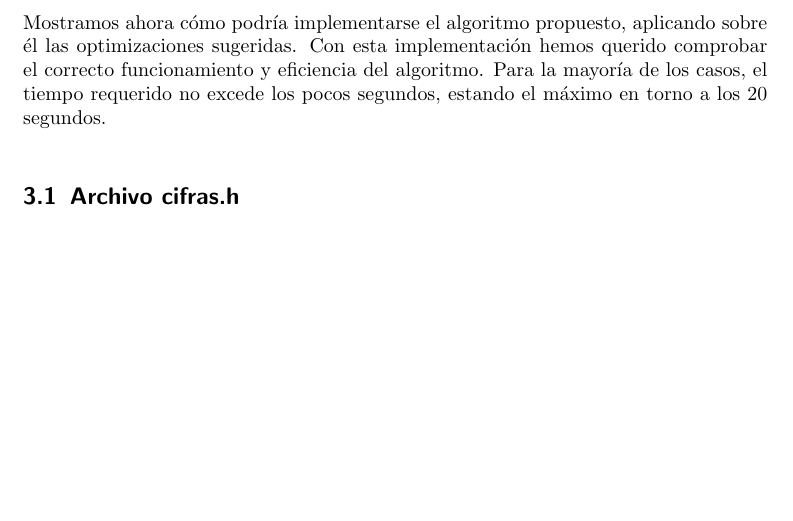
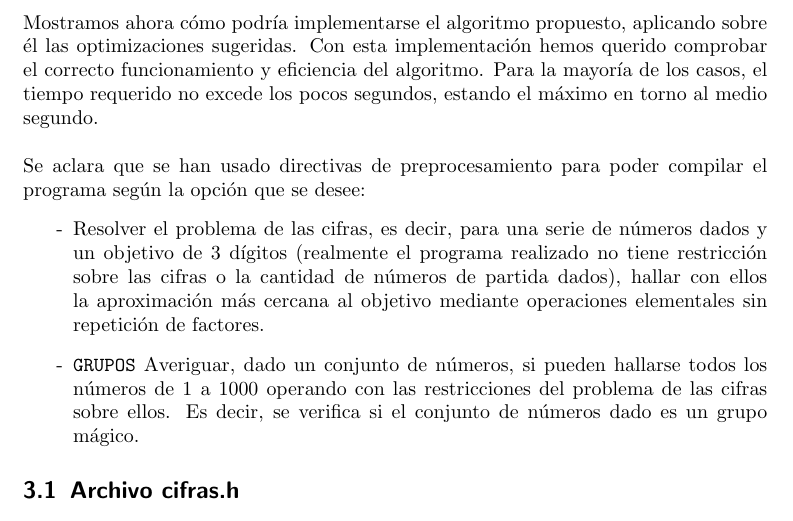
Before and after one commit to ncordon/RetoII, a LaTeX document (documentación/algoritmoReto.tex): part of page 11 of 21 before the commit and part of page 10 of 21 after it, cut so that both start at the same text, the shorter picture padded with empty space. Compiled offline with pdfLaTeX.

Commit message:
Explicación GRUPOS en código programado

```diff
--- a/documentación/algoritmoReto.tex
+++ b/documentación/algoritmoReto.tex
@@ -361,7 +361,18 @@ Los TDA empleados en la resolución del problema de las cifras han sido:\\
    \section{Implementación}
    Mostramos ahora cómo podría implementarse el algoritmo propuesto, aplicando sobre él las optimizaciones sugeridas.
    Con esta implementación hemos querido comprobar el correcto funcionamiento y eficiencia del algoritmo. Para la mayoría
-   de los casos, el tiempo requerido no excede los pocos segundos, estando el máximo en torno a los 20 segundos. \\
+   de los casos, el tiempo requerido no excede los pocos segundos, estando el máximo en torno al medio segundo.\\
+
+   Se aclara que se han usado directivas de preprocesamiento para poder compilar el programa según la opción que se desee:
+   \begin{itemize}
+    \item [-] Resolver el problema de las cifras, es decir, para una serie de números dados y un objetivo de 3 dígitos
+    (realmente el programa realizado no tiene restricción sobre las cifras o la cantidad de números de partida dados), hallar
+    con ellos la aproximación más cercana al objetivo mediante operaciones elementales sin repetición de factores.
+    \item [-] \C++{GRUPOS} Averiguar, dado un conjunto de números, si pueden hallarse todos los números de 1 a 1000 operando
+    con las restricciones del problema de las cifras sobre ellos. Es decir, se verifica si el conjunto de números dado
+    es un grupo mágico.
+   \end{itemize}
+
 
    % Habría que mostrar todo el código y dividirlo en los distintos ficheros.
 
```
Also changed, not shown: documentación/algoritmoReto.pdf, documentación/algoritmoReto.tex (8 more changed lines).
